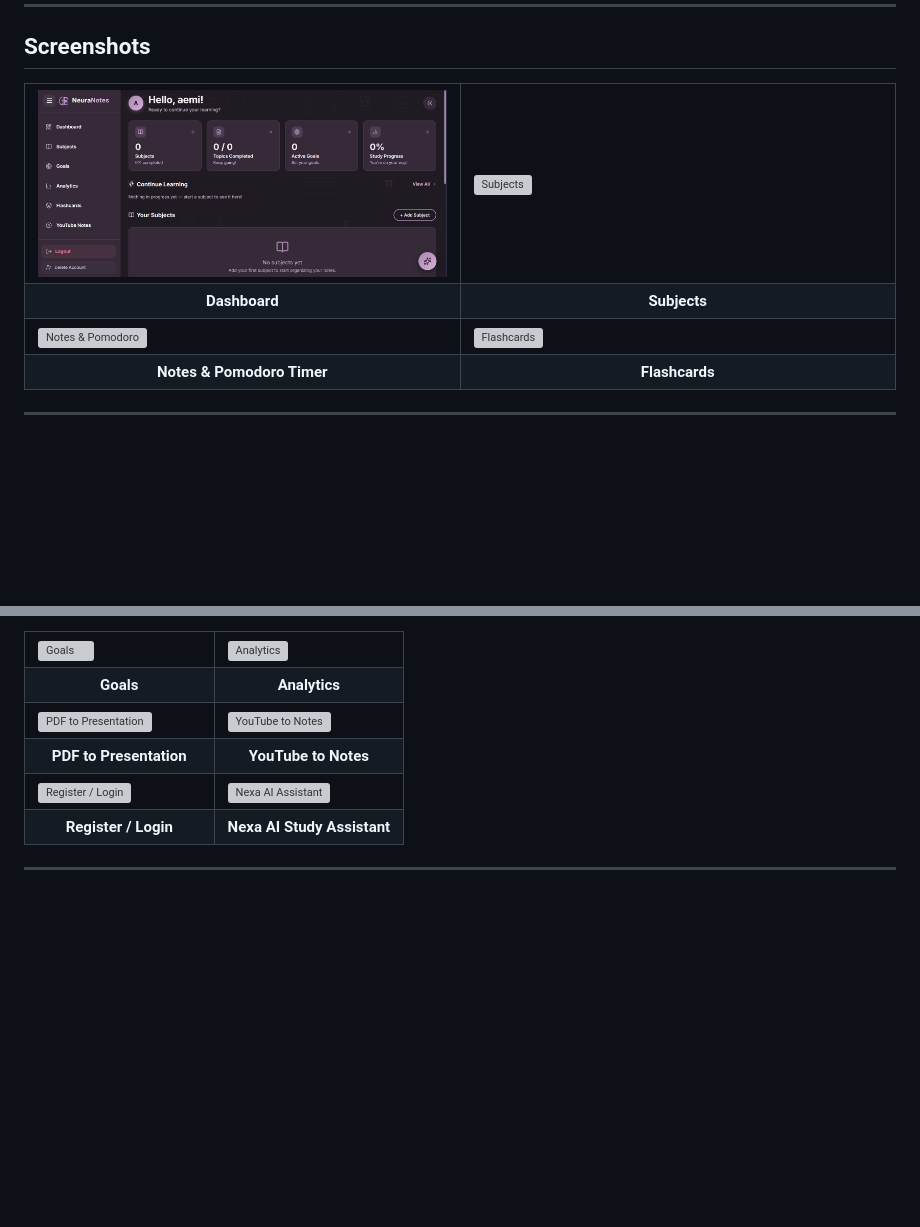
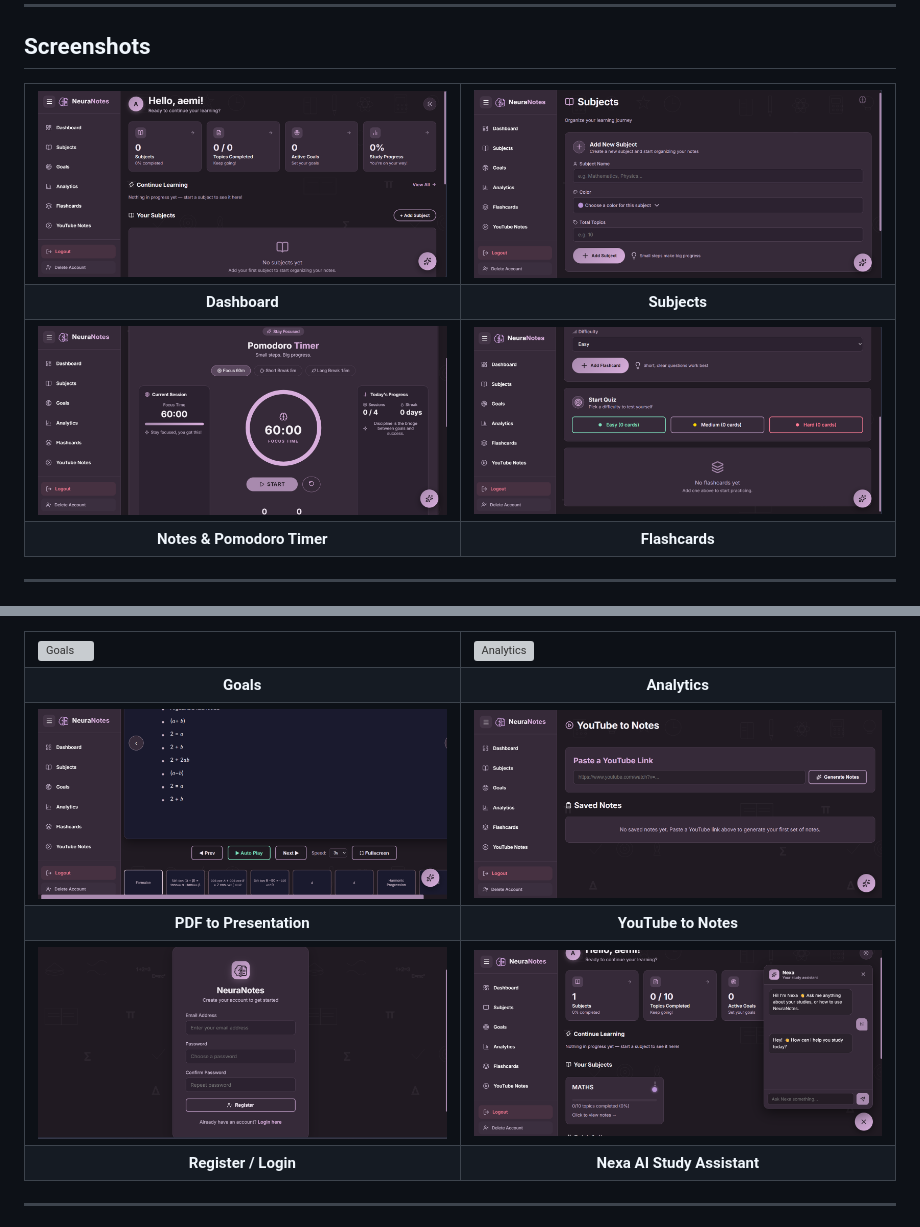
Before and after one commit to aemi6296-crypto/NeuraNotes, a Markdown page: README.md, 2 parts joined by grey strips. Rendered like a GitHub page; blank space fills up the shorter version; grey boxes are pictures that could not be loaded.

```diff
--- a/README.md
+++ b/README.md
@@ -18,7 +18,7 @@ NeuraNotes is a full-stack Flask study companion app. It brings subject organiza
       <img src="dashboard.png" alt="Dashboard" width="100%">
     </td>
     <td width="50%">
-      <img src="screenshots/subjects.png" alt="Subjects" width="100%">
+      <img src="subjects.png" alt="Subjects" width="100%">
     </td>
   </tr>
   <tr>
@@ -27,10 +27,10 @@ NeuraNotes is a full-stack Flask study companion app. It brings subject organiza
   </tr>
   <tr>
     <td width="50%">
-      <img src="screenshots/notes-pomodoro.png" alt="Notes & Pomodoro" width="100%">
+      <img src="pomodoro.png" alt="Notes & Pomodoro" width="100%">
     </td>
     <td width="50%">
-      <img src="screenshots/flashcards.png" alt="Flashcards" width="100%">
+      <img src="flashcards.png" alt="Flashcards" width="100%">
     </td>
   </tr>
   <tr>
@@ -126,10 +126,10 @@ neuranotes/
   </tr>
   <tr>
     <td width="50%">
-      <img src="screenshots/pdf-presentation.png" alt="PDF to Presentation" width="100%">
+      <img src="pdf-presentation.png" alt="PDF to Presentation" width="100%">
     </td>
     <td width="50%">
-      <img src="screenshots/youtube-notes.png" alt="YouTube to Notes" width="100%">
+      <img src="youtube-notes.png" alt="YouTube to Notes" width="100%">
     </td>
   </tr>
   <tr>
@@ -138,10 +138,10 @@ neuranotes/
   </tr>
   <tr>
     <td width="50%">
-      <img src="screenshots/register.png" alt="Register / Login" width="100%">
+      <img src="register.png" alt="Register / Login" width="100%">
     </td>
     <td width="50%">
-      <img src="screenshots/nexa-chat.png" alt="Nexa AI Assistant" width="100%">
+      <img src="nexa-chat.png" alt="Nexa AI Assistant" width="100%">
     </td>
   </tr>
   <tr>
```
